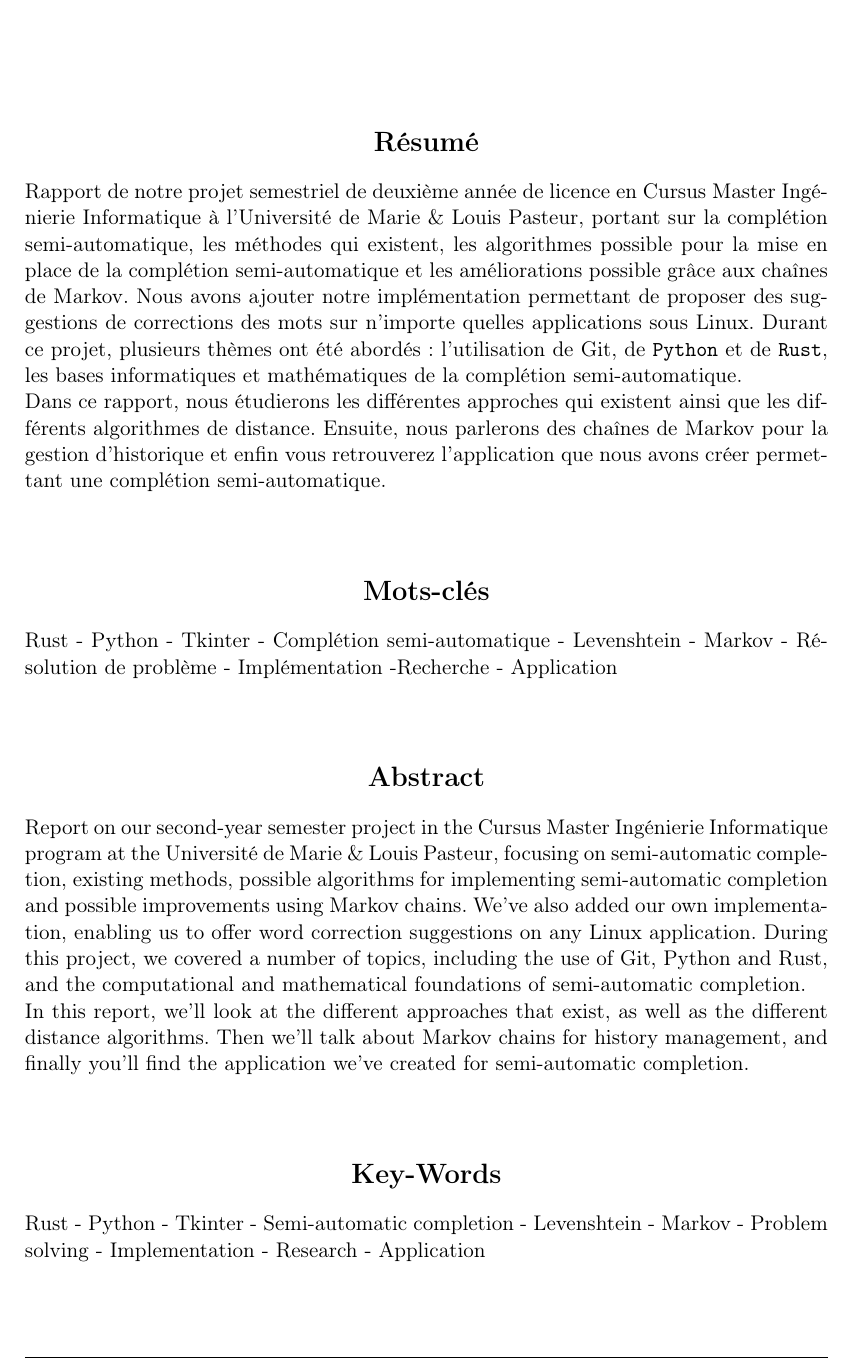
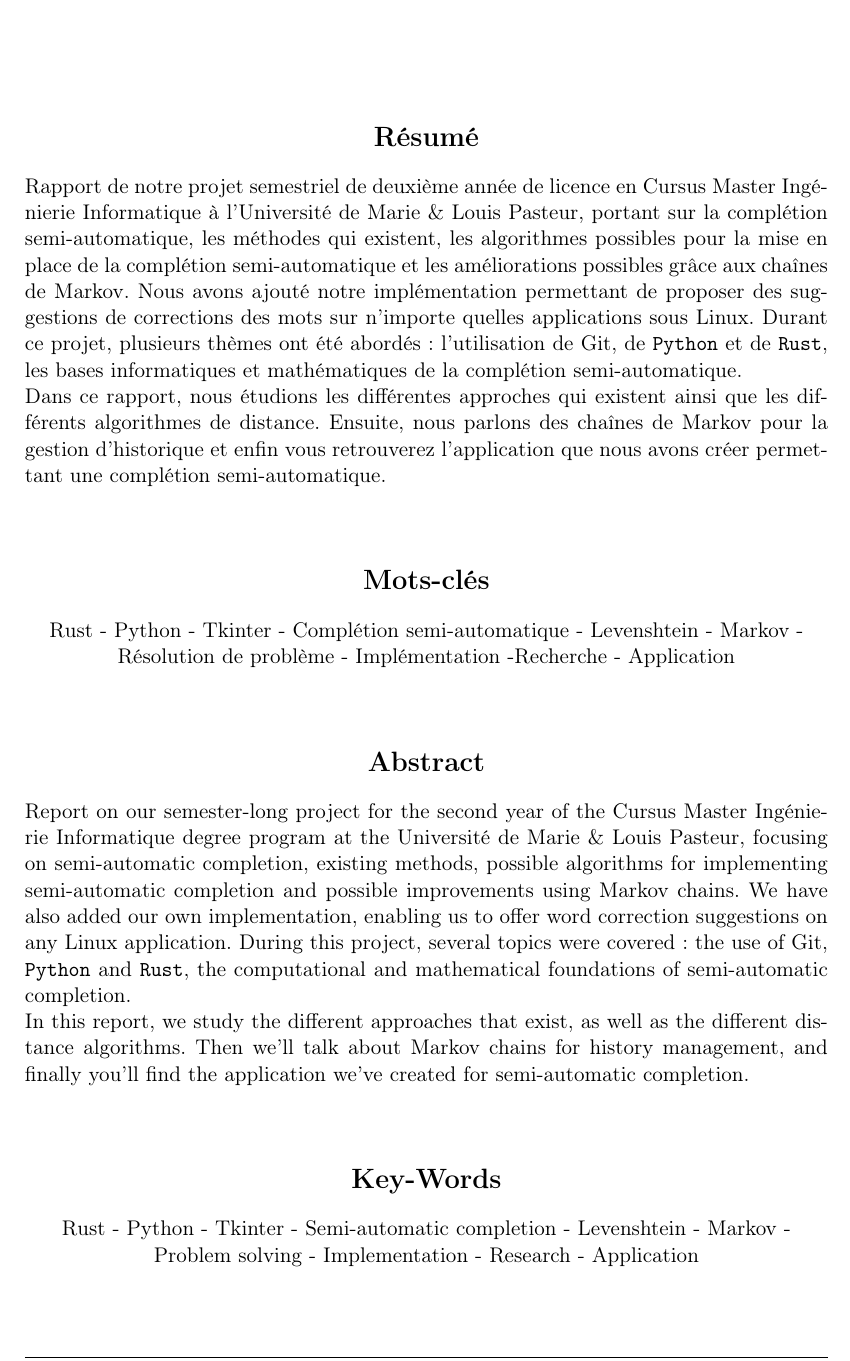
Before and after one commit to Elouan1411/completion-auto, a LaTeX thesis (docs/report.tex): part of page 27 of 27, cut so that both start at the same text. Compiled offline with pdfLaTeX.

Commit message:
Derniere correction

```diff
--- a/docs/report.tex
+++ b/docs/report.tex
@@ -545,8 +545,8 @@ Ce pojet a donc été une véritable opportunité pour mettre en pratique les co
 	\addcontentsline
 	{toc}{chapter}{Résumé}
 	\begin{justify}
-		Rapport de notre projet semestriel de deuxième année de licence en Cursus Master Ingénierie Informatique à l’Université de Marie \& Louis Pasteur, portant sur la complétion semi-automatique, les méthodes qui existent, les algorithmes possible pour la mise en place de la complétion semi-automatique et les améliorations possible grâce aux chaînes de Markov. Nous avons ajouter notre implémentation permettant de proposer des suggestions de corrections des mots sur n'importe quelles applications sous Linux. Durant ce projet, plusieurs thèmes ont été abordés : l'utilisation de Git, de \langage{Python} et de \langage{Rust}, les bases informatiques et mathématiques de la complétion semi-automatique.\\
-		Dans ce rapport, nous étudierons les différentes approches qui existent ainsi que  les différents algorithmes de distance. Ensuite, nous parlerons  des chaînes de Markov pour la gestion d'historique et enfin vous retrouverez l'application que nous avons créer permettant une complétion semi-automatique.
+		Rapport de notre projet semestriel de deuxième année de licence en Cursus Master Ingénierie Informatique à l’Université de Marie \& Louis Pasteur, portant sur la complétion semi-automatique, les méthodes qui existent, les algorithmes possibles pour la mise en place de la complétion semi-automatique et les améliorations possibles grâce aux chaînes de Markov. Nous avons ajouté notre implémentation permettant de proposer des suggestions de corrections des mots sur n'importe quelles applications sous Linux. Durant ce projet, plusieurs thèmes ont été abordés : l'utilisation de Git, de \langage{Python} et de \langage{Rust}, les bases informatiques et mathématiques de la complétion semi-automatique.\\
+		Dans ce rapport, nous étudions les différentes approches qui existent ainsi que  les différents algorithmes de distance. Ensuite, nous parlons  des chaînes de Markov pour la gestion d'historique et enfin vous retrouverez l'application que nous avons créer permettant une complétion semi-automatique.
 
 	\end{justify}
 	\vspace*{\fill} % Espace vertical
@@ -555,6 +555,7 @@ Ce pojet a donc été une véritable opportunité pour mettre en pratique les co
 	\addcontentsline
 	{toc}{chapter}{Mots-Clés}
 	\begin{justify}
+    \centering
 		Rust - Python - Tkinter - Complétion semi-automatique - Levenshtein - Markov - Résolution de problème - Implémentation -Recherche - Application
 	\end{justify}
 	\vspace*{\fill} % Espace vertical
@@ -563,8 +564,8 @@ Ce pojet a donc été une véritable opportunité pour mettre en pratique les co
 	\addcontentsline
 	{toc}{chapter}{Abstract}
 	\begin{justify}
-		Report on our second-year semester project in the Cursus Master Ingénierie Informatique program at the Université de Marie \& Louis Pasteur, focusing on semi-automatic completion, existing methods, possible algorithms for implementing semi-automatic completion and possible improvements using Markov chains. We've also added our own implementation, enabling us to offer word correction suggestions on any Linux application. During this project, we covered a number of topics, including the use of Git, Python and Rust, and the computational and mathematical foundations of semi-automatic completion. \\
-		In this report, we'll look at the different approaches that exist, as well as the different distance algorithms. Then we'll talk about Markov chains for history management, and finally you'll find the application we've created for semi-automatic completion.
+		Report on our semester-long project for the second year of the Cursus Master Ingénierie Informatique degree program at the Université de Marie \& Louis Pasteur, focusing on semi-automatic completion, existing methods, possible algorithms for implementing semi-automatic completion and possible improvements using Markov chains. We have also added our own implementation, enabling us to offer word correction suggestions on any Linux application. During this project, several topics were covered: the use of Git, \langage{Python} and \langage{Rust}, the computational and mathematical foundations of semi-automatic completion.\\
+        In this report, we study the different approaches that exist, as well as the different distance algorithms. Then we'll talk about Markov chains for history management, and finally you'll find the application we've created for semi-automatic completion.
 
 	\end{justify}
 	\vspace*{\fill} % Espace vertical
@@ -573,6 +574,7 @@ Ce pojet a donc été une véritable opportunité pour mettre en pratique les co
 	\addcontentsline
 	{toc}{chapter}{Key-Words}
 	\begin{justify}
+    \centering
 		Rust - Python - Tkinter - Semi-automatic completion - Levenshtein - Markov - Problem solving - Implementation - Research - Application
 	\end{justify}
 	\vspace*{\fill} % Espace vertical
```
